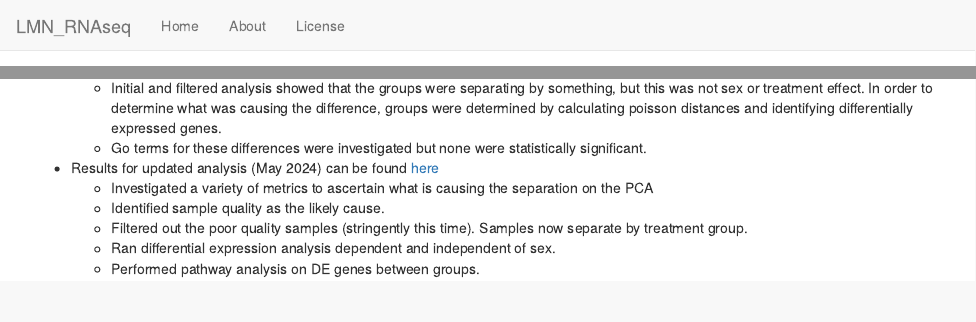
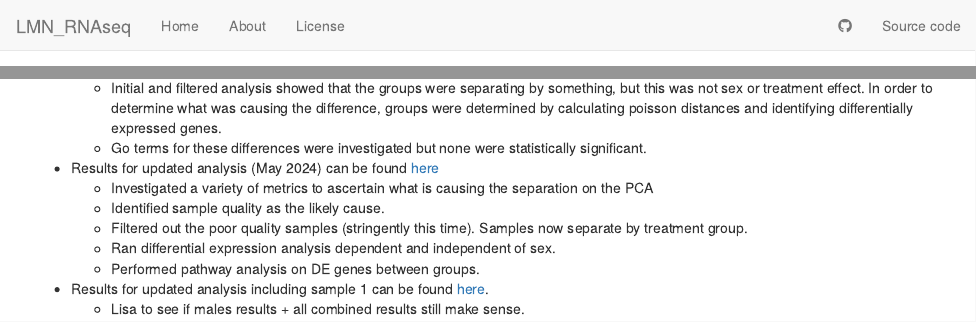
Before and after one commit to hollypinkney/240501_LMN_RNAseq, an R Markdown document (analysis/index.Rmd): the page in a window 1100 px wide, from its top, and a second part further down, joined at a grey line. Rendered offline with R 4.5, knitr and Pandoc, with nearby package versions; drawn as R Markdown's standard HTML page in place of the format the file asks for.

Commit message:
wflow_publish(all = T)

```diff
--- a/analysis/_site.yml
+++ b/analysis/_site.yml
@@ -9,6 +9,11 @@ navbar:
     href: about.html
   - text: License
     href: license.html
+
+  right:
+  -  icon: fa-github
+  -  text: Source code
+     href: https://github.com/hollypinkney/240501_LMN_RNAseq
 output:
   workflowr::wflow_html:
     toc: yes
--- a/analysis/index.Rmd
+++ b/analysis/index.Rmd
@@ -26,3 +26,6 @@ editor_options:
   + Filtered out the poor quality samples (stringently this time). Samples now separate by treatment group.
   + Ran differential expression analysis dependent and independent of sex.
   + Performed pathway analysis on DE genes between groups.
+
+* Results for updated analysis including sample 1 can be found [here](RNAseq_QUALITY_FILT+1.html).
+  + Lisa to see if males results + all combined results still make sense.
```
Also changed, not shown: output/README.md (deleted), 1 other file.
